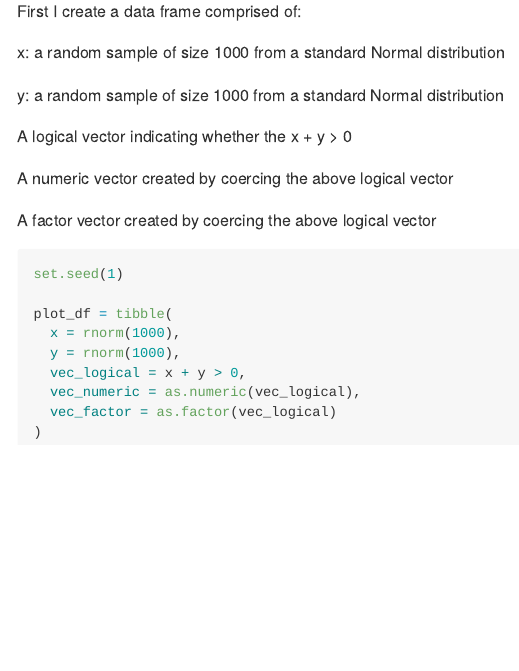
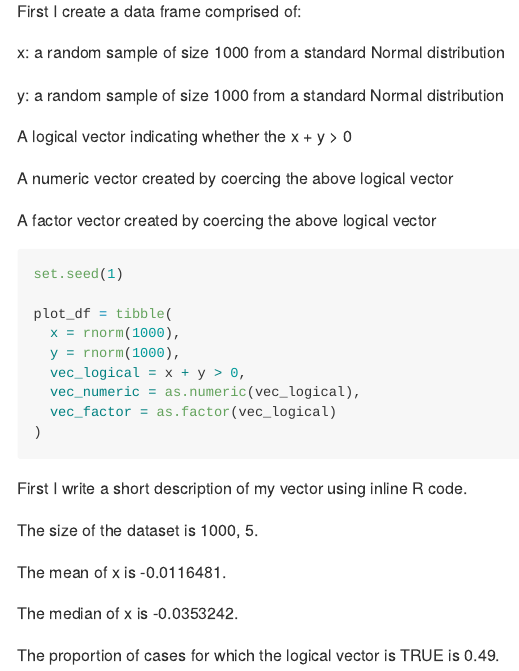
Before and after one commit to yuemingkou/p8105_hw1_yk2826, an R Markdown document (p8105_hw1_yk2826.Rmd): the page in a window 1100 px wide, from 2730 px down. The pictures show the output file p8105_hw1_yk2826.md that the author committed with the source, drawn offline in the style of GitHub.

Commit message:
write a short description of my vector

````diff
--- a/p8105_hw1_yk2826.Rmd
+++ b/p8105_hw1_yk2826.Rmd
@@ -99,3 +99,13 @@ plot_df = tibble(
 )
 
 ```
+
+First I write a short description of my vector using inline R code.
+
+The size of the dataset is `r dim(plot_df)`.
+
+The mean of x is `r mean(plot_df$x)`.
+
+The median of x is `r median(plot_df$x)`.
+
+The proportion of cases for which the logical vector is TRUE is `r sum(plot_df$vec_logical, na.rm = TRUE) / 1000`.
````
Also changed, not shown: p8105_hw1_yk2826.md.
